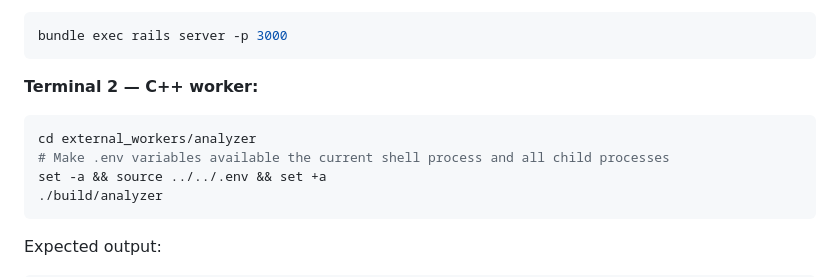
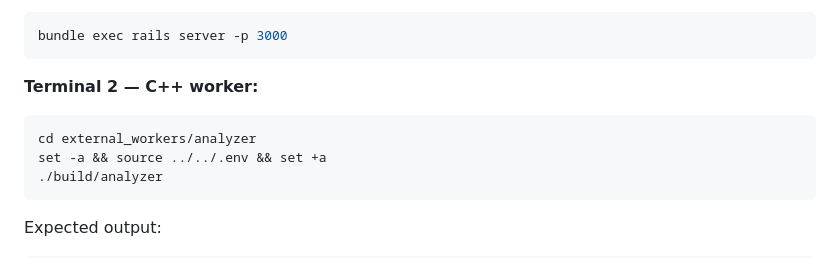
Before and after one commit to varrahan/high-frequency-anomaly-detection-middleware, a Markdown page: README.md, the part around one of its changes. Rendered like a GitHub page.

````diff
--- a/README.md
+++ b/README.md
@@ -217,7 +217,6 @@ bundle exec rails server -p 3000
 **Terminal 2 — C++ worker:**
 ```bash
 cd external_workers/analyzer
-# Make .env variables available the current shell process and all child processes
 set -a && source ../../.env && set +a
 ./build/analyzer
 ```
````
Also changed, not shown: other parts of README.md (+7 -7 lines).
